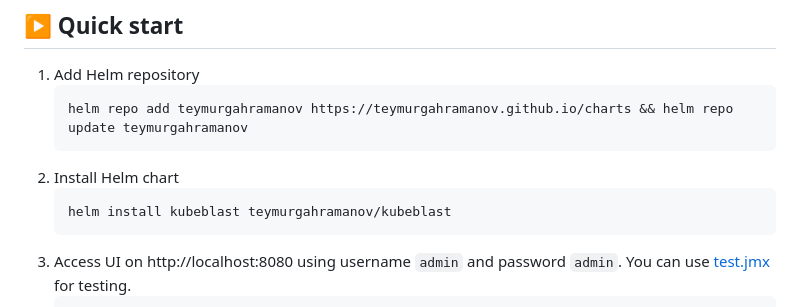
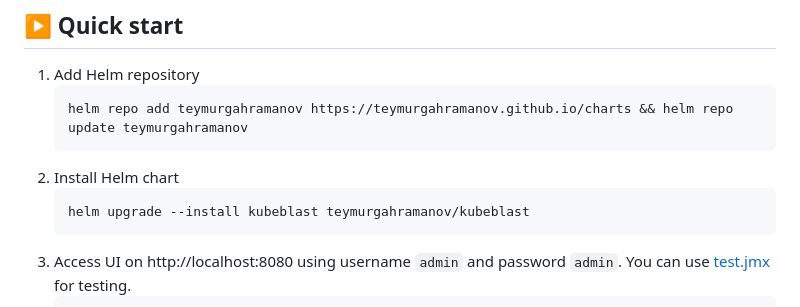
Before and after one commit to teymurgahramanov/kubeblast, a Markdown page: README.md, the part around one of its changes. GitHub-like rendering.

Commit message:
Update README instructions for Helm installation and port-forwarding

````diff
--- a/README.md
+++ b/README.md
@@ -16,7 +16,7 @@ Kubeblast turns your Kubernetes cluster into a collaborative Load Testing platfo
    ```
 2. Install Helm chart
    ```
-   helm install kubeblast teymurgahramanov/kubeblast
+   helm upgrade --install kubeblast teymurgahramanov/kubeblast
    ```
 3. Access UI on http://localhost:8080 using username `admin` and password `admin`. You can use [test.jmx](./test.jmx) for testing.
    ```
````
Also changed, not shown: other parts of README.md (+1 -1 lines).
